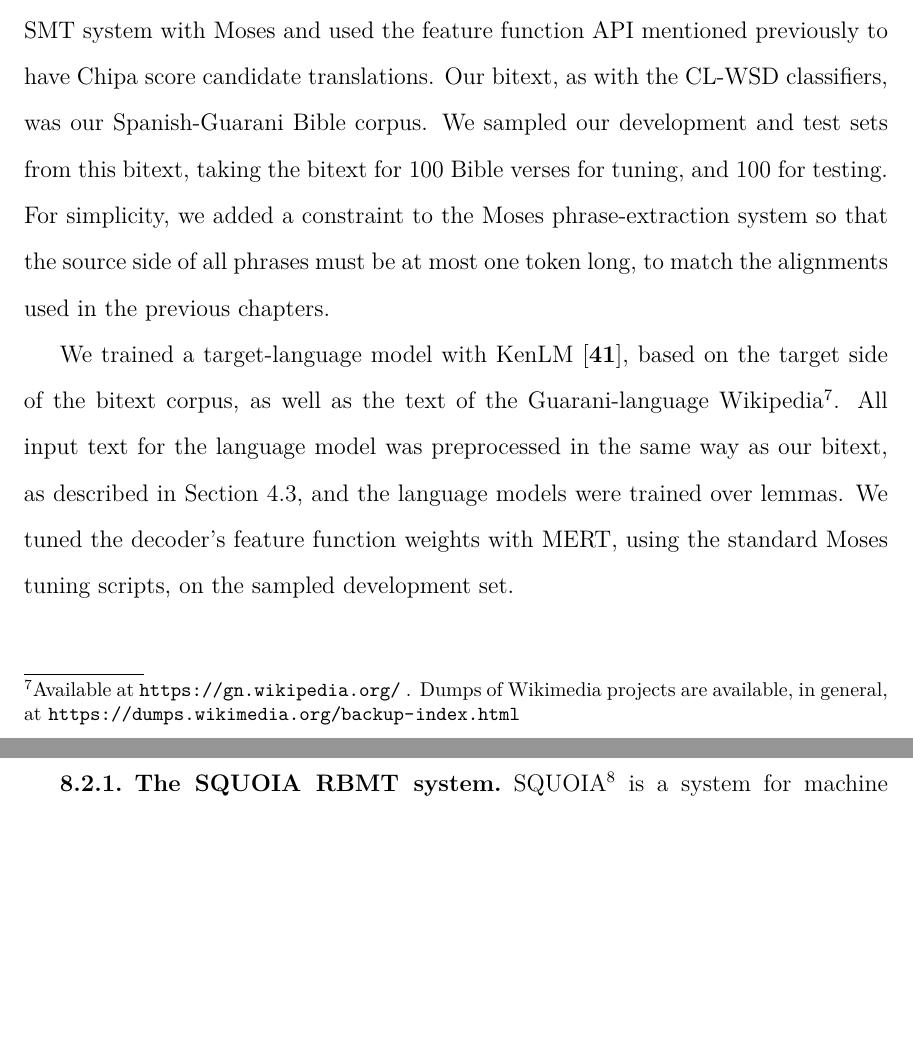
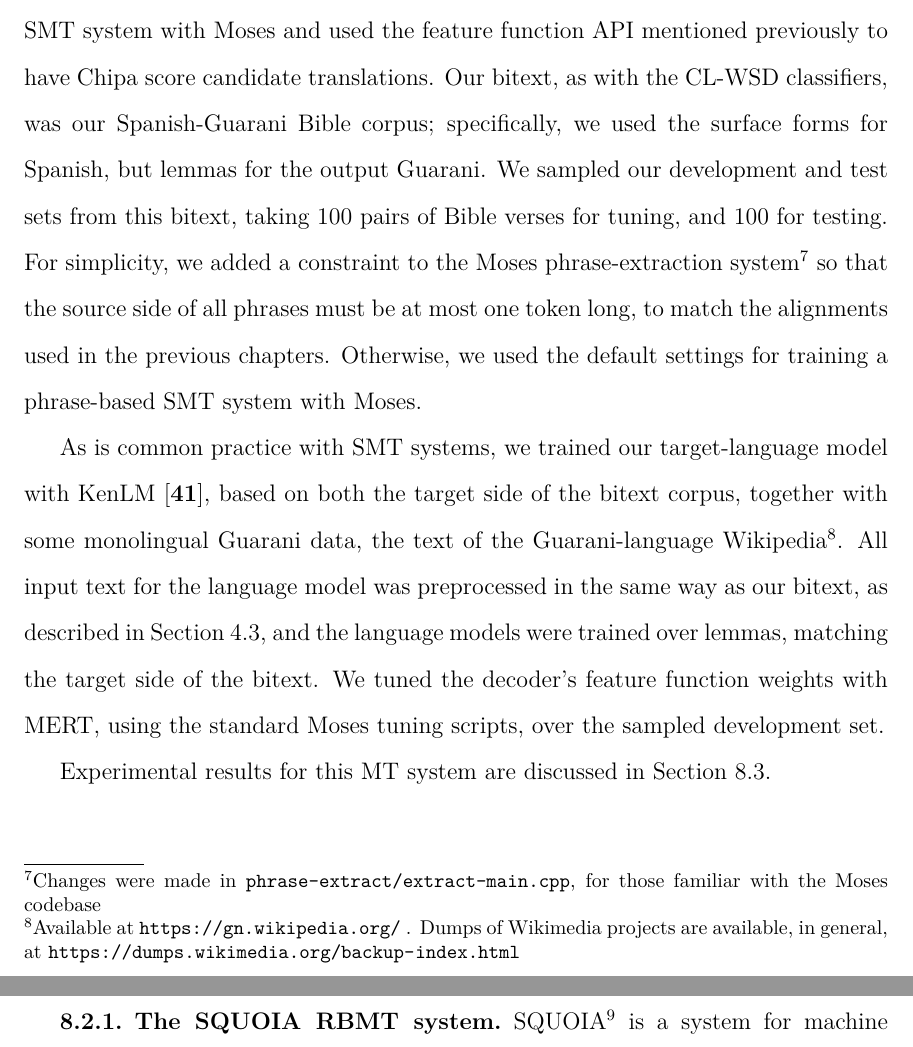
Before and after one commit to alexrudnick/dissertation, a LaTeX thesis (dissertation/dissertation.tex, which reads dissertation/integration.tex): two parts of pages 132 and 133 of 156, joined at a grey line, cut so that both start at the same text, the shorter picture padded with empty space. Compiled offline with XeLaTeX.

Commit message:
little bit of writing and editing

```diff
--- a/dissertation/integration.tex
+++ b/dissertation/integration.tex
@@ -164,23 +164,30 @@ causing search errors, probabilities are clipped to be in the range $[0.01,
 We built a simple phrase-based SMT system with Moses and used the feature
 function API mentioned previously to have Chipa score candidate translations.
 Our bitext, as with the CL-WSD classifiers, was our Spanish-Guarani Bible
-corpus. We sampled our development and test sets from this bitext, taking the
-bitext for 100 Bible verses for tuning, and 100 for testing.
-For simplicity, we added a constraint to the Moses phrase-extraction system so
-that the source side of all phrases must be at most one token long, to match
-the alignments used in the previous chapters.
+corpus; specifically, we used the surface forms for Spanish, but lemmas for the
+output Guarani. We sampled our development and test sets from this bitext,
+taking 100 pairs of Bible verses for tuning, and 100 for testing.  For
+simplicity, we added a constraint to the Moses phrase-extraction
+system\footnote{Changes were made in \texttt{phrase-extract/extract-main.cpp},
+for those familiar with the Moses codebase} so that the source side of all
+phrases must be at most one token long, to match the alignments used in the
+previous chapters. Otherwise, we used the default settings for training a
+phrase-based SMT system with Moses.
 
-%% XXX working here
-We trained a target-language model with KenLM\cite{Heafield-kenlm}, based on
-the target side of the bitext corpus, as well as the text of the
+As is common practice with SMT systems, we trained our target-language model
+with KenLM\cite{Heafield-kenlm}, based on both the target side of the bitext
+corpus, together with some monolingual Guarani data, the text of the
 Guarani-language Wikipedia\footnote{Available at
 \url{https://gn.wikipedia.org/} . Dumps of Wikimedia projects are available, in
 general, at \url{https://dumps.wikimedia.org/backup-index.html}}. All input
 text for the language model was preprocessed in the same way as our bitext, as
 described in Section \ref{sec:datasetsandpreprocessing}, and the language
-models were trained over lemmas.
-We tuned the decoder's feature function weights with MERT, using the standard
-Moses tuning scripts, on the sampled development set.
+models were trained over lemmas, matching the target side of the bitext. We
+tuned the decoder's feature function weights with MERT, using the standard
+Moses tuning scripts, over the sampled development set.
+
+Experimental results for this MT system are discussed in Section
+\ref{sec:integration-es-gn-evaluation}.
 
 \begin{figure*}
   \begin{centering}
```
Also changed, not shown: dissertation/integration.tex (3 more changed lines).
